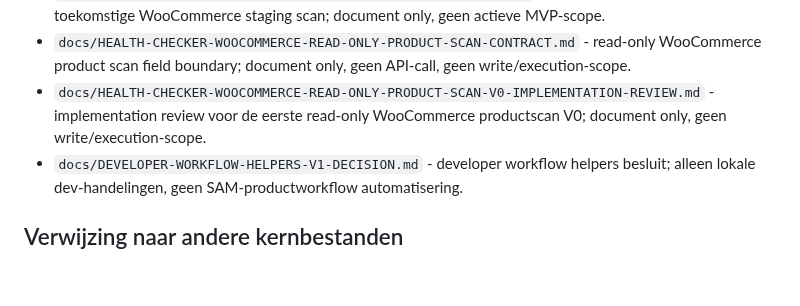
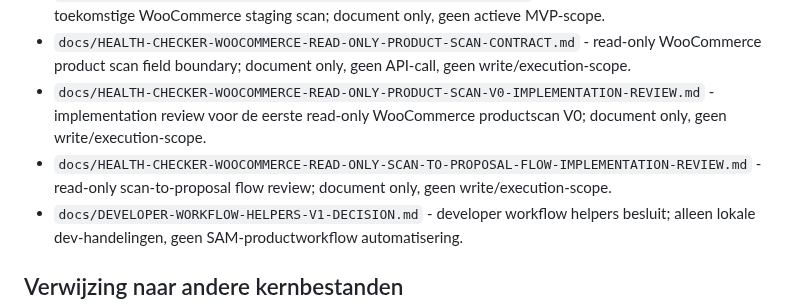
Before and after one commit to Xiaano/sam-mvp, a Markdown page: docs/APPROVED-DECISIONS-INDEX.md, the part around the change. Drawn GitHub-style; blank space fills up the shorter version.

```diff
--- a/docs/APPROVED-DECISIONS-INDEX.md
+++ b/docs/APPROVED-DECISIONS-INDEX.md
@@ -101,6 +101,7 @@ Dit document is bewust geen statuspagina, build-log, schema-overzicht of API-pla
 * `docs/HEALTH-CHECKER-WOOCOMMERCE-READ-ONLY-CONFIG-CONTRACT.md` - read-only config contract voor toekomstige WooCommerce staging scan; document only, geen actieve MVP-scope.
 * `docs/HEALTH-CHECKER-WOOCOMMERCE-READ-ONLY-PRODUCT-SCAN-CONTRACT.md` - read-only WooCommerce product scan field boundary; document only, geen API-call, geen write/execution-scope.
 * `docs/HEALTH-CHECKER-WOOCOMMERCE-READ-ONLY-PRODUCT-SCAN-V0-IMPLEMENTATION-REVIEW.md` - implementation review voor de eerste read-only WooCommerce productscan V0; document only, geen write/execution-scope.
+* `docs/HEALTH-CHECKER-WOOCOMMERCE-READ-ONLY-SCAN-TO-PROPOSAL-FLOW-IMPLEMENTATION-REVIEW.md` - read-only scan-to-proposal flow review; document only, geen write/execution-scope.
 * `docs/DEVELOPER-WORKFLOW-HELPERS-V1-DECISION.md` - developer workflow helpers besluit; alleen lokale dev-handelingen, geen SAM-productworkflow automatisering.
 
 ## Verwijzing naar andere kernbestanden
```
Also changed, not shown: docs/CURRENT-STATUS.md (+2 -0 lines), docs/HEALTH-CHECKER-WOOCOMMERCE-READ-ONLY-SCAN-TO-PROPOSAL-FLOW-IMPLEMENTATION-REVIEW.md (added, +82 -0 lines).
